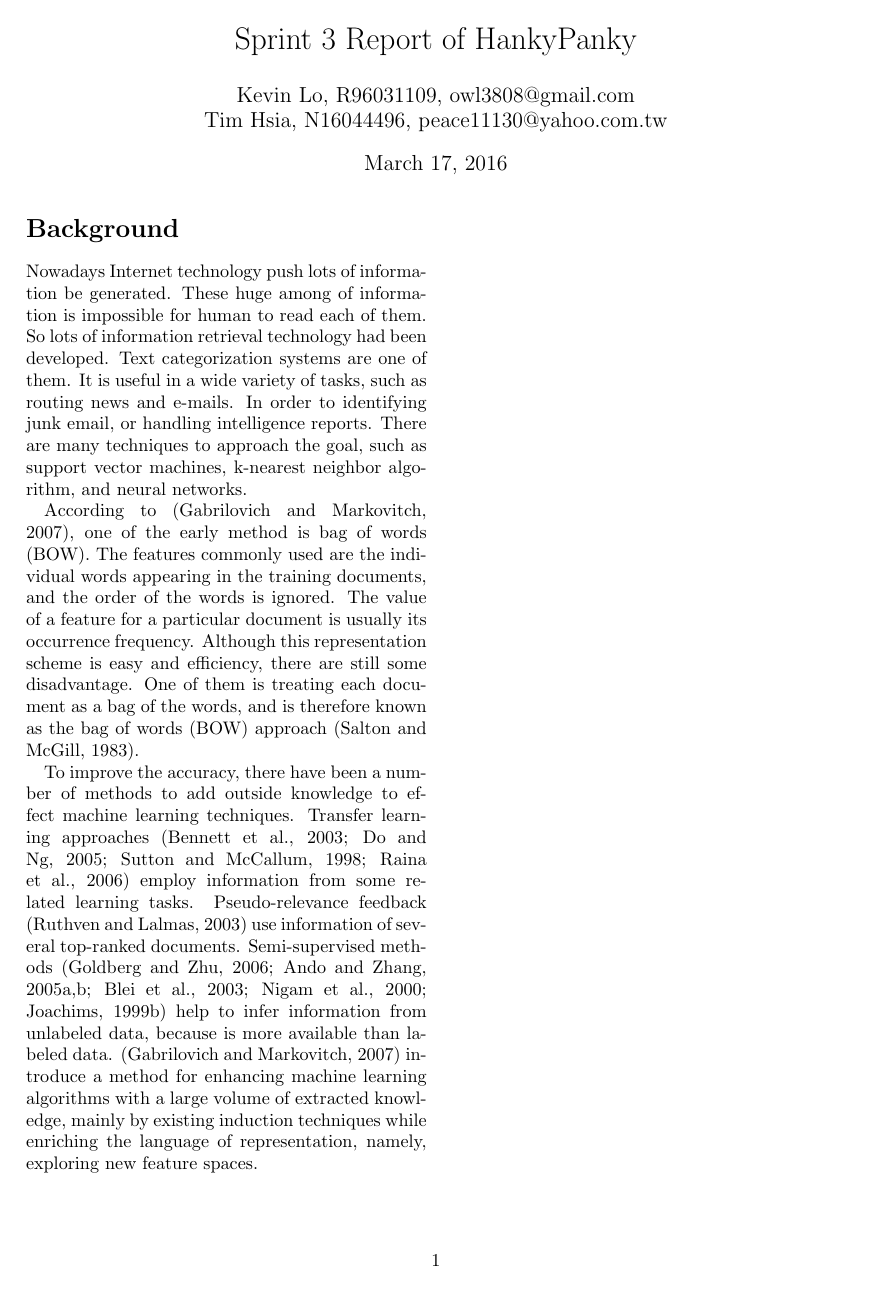
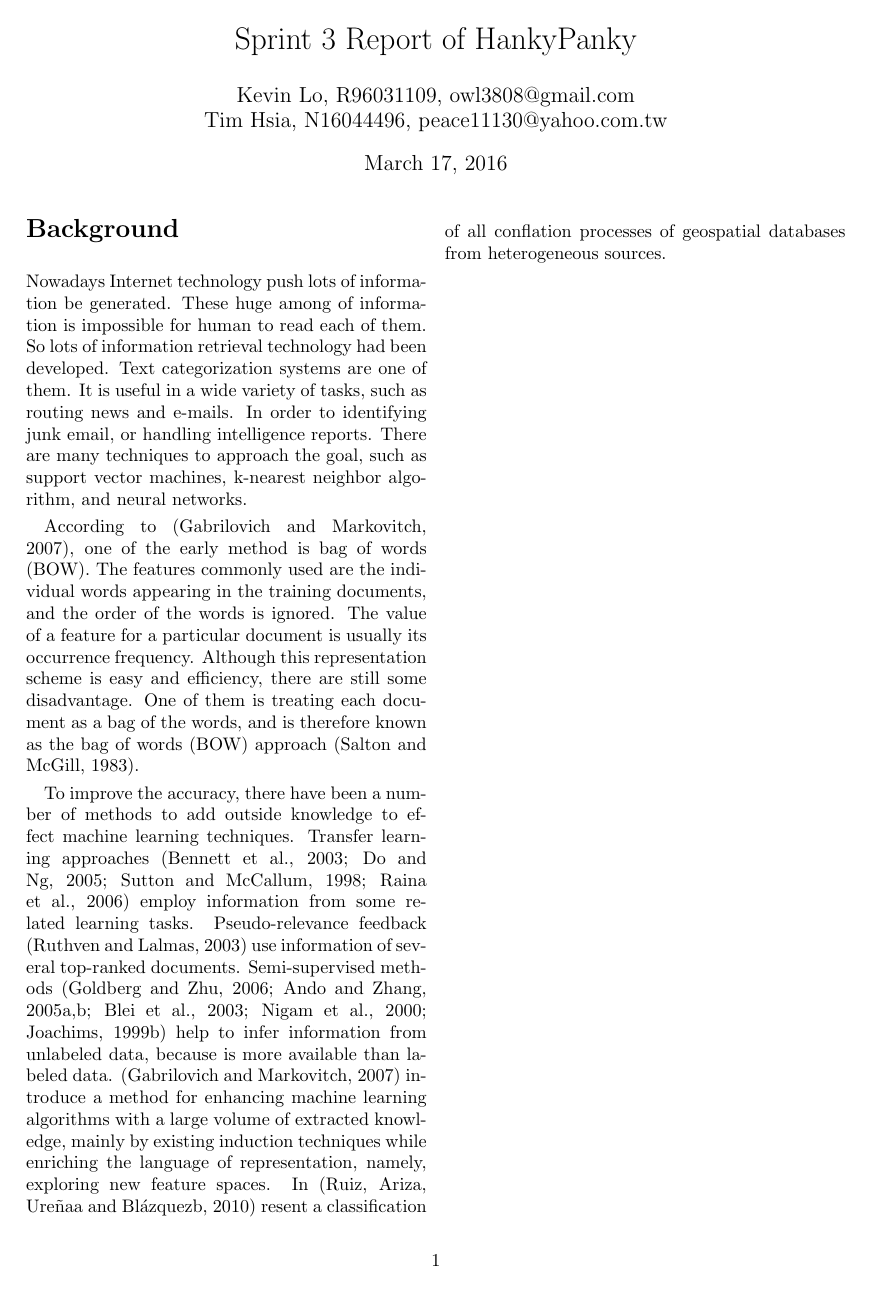
Before and after one commit to josechang/sciinfo, a LaTeX document (Report/HankyPhanky.tex): the whole page. Compiled offline with LaTeX, dvips and Ghostscript.

Commit message:
[HyPhy]add Ruiz2010 for Background

```diff
--- a/Report/HankyPhanky.tex
+++ b/Report/HankyPhanky.tex
@@ -17,7 +17,7 @@
 %\usepackage[round,authoryear]{natbib}  %Nice author (year) citations
 \usepackage[square,numbers]{natbib}     %Nice numbered citations
 %\bibliographystyle{unsrtnat}           %Unsorted bibliography
-\bibliographystyle{plainnat}            %Sorted bibliography
+\bibliographystyle{unsrt}            %Sorted bibliography
 
 \addtolength{\topmargin}{-30mm}% Removes 30mm from the top margin
 \addtolength{\textheight}{30mm}% Adds it to the text height
@@ -45,6 +45,12 @@ Nowadays Internet technology push lots of information be generated. These huge a
 
 According to (Gabrilovich and  Markovitch, 2007), one of the early method is bag of words (BOW). The features commonly used are the individual words appearing in the training documents, and the order of the words is ignored. The value of a feature for a particular document is usually its occurrence frequency. Although this representation scheme is easy and efficiency,  there are still some disadvantage. One of them is treating each document as a bag of the words, and is therefore known as the bag of words (BOW) approach (Salton and McGill, 1983).
 
-To improve the accuracy, there have been a number of methods to add outside knowledge to effect machine learning techniques. Transfer learning approaches (Bennett et al., 2003; Do and Ng, 2005; Sutton and McCallum, 1998; Raina et al., 2006) employ information from some related learning tasks. Pseudo-relevance feedback (Ruthven and Lalmas, 2003) use information of several top-ranked documents. Semi-supervised methods (Goldberg and Zhu, 2006; Ando and Zhang, 2005a,b; Blei et al., 2003; Nigam et al., 2000; Joachims, 1999b) help to infer information from unlabeled data, because is more available than labeled data. (Gabrilovich and  Markovitch, 2007) introduce a method for enhancing machine learning algorithms with a large volume of extracted knowledge, mainly by existing induction techniques while enriching the language of representation, namely, exploring new feature spaces.
+To improve the accuracy, there have been a number of methods to add outside knowledge to effect machine learning techniques. Transfer learning approaches (Bennett et al., 2003; Do and Ng, 2005; Sutton and McCallum, 1998; Raina et al., 2006) employ information from some related learning tasks. Pseudo-relevance feedback (Ruthven and Lalmas, 2003) use information of several top-ranked documents. Semi-supervised methods (Goldberg and Zhu, 2006; Ando and Zhang, 2005a,b; Blei et al., 2003; Nigam et al., 2000; Joachims, 1999b) help to infer information from unlabeled data, because is more available than labeled data. (Gabrilovich and  Markovitch, 2007) introduce a method for enhancing machine learning algorithms with a large volume of extracted knowledge, mainly by existing induction techniques while enriching the language of representation, namely, exploring new feature spaces. In (Ruiz, Ariza, Ureñaa and Blázquezb, 2010) resent a classification of all conflation processes of geospatial databases from heterogeneous sources.
+
+
+%%%%%%%%%%%%%%%%%%%%%%%%%%%%%%%%%%%%%%%%%%%%%%%%%%%%%%%%%%%%%%%%%%%%%%%%%%%%%%%%%%%
+% The bibliography
+%%%%%%%%%%%%%%%%%%%%%%%%%%%%%%%%%%%%%%%%%%%%%%%%%%%%%%%%%%%%%%%%%%%%%%%%%%%%%%%%%%%
+%\bibliography{Bibliography_template} %Read the bibliography from a separate file
 
 \end{document}      % End of the document
```
